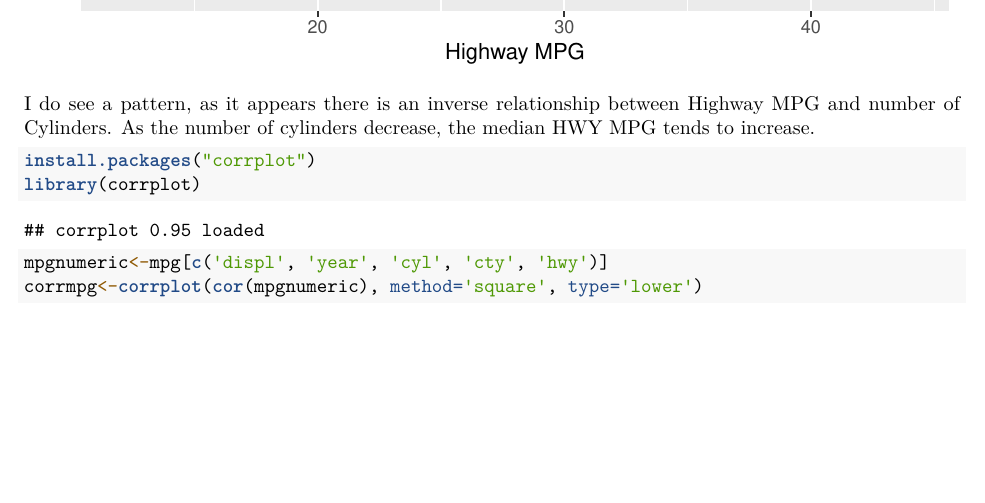
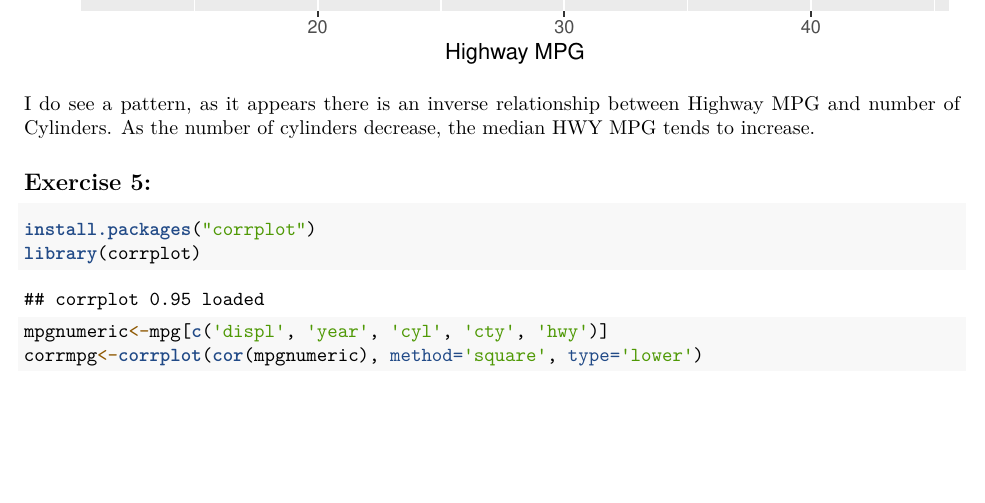
Before and after one commit to brettauman/PSTAT-131-Homework-1, an R Markdown document (PSTAT 131 HW1.Rmd): part of page 7 of 9, cut so that both start at the same text. Rendered offline with R 4.5, knitr and Pandoc, then LaTeX, with nearby package versions.

````diff
--- a/PSTAT 131 HW1.Rmd
+++ b/PSTAT 131 HW1.Rmd
@@ -105,6 +105,7 @@
 
 I do see a pattern, as it appears there is an inverse relationship between Highway MPG and number of Cylinders. As the number of cylinders decrease, the median HWY MPG tends to increase.
 
+## Exercise 5:
 ```{r}
 install.packages("corrplot")
 library(corrplot)
````
